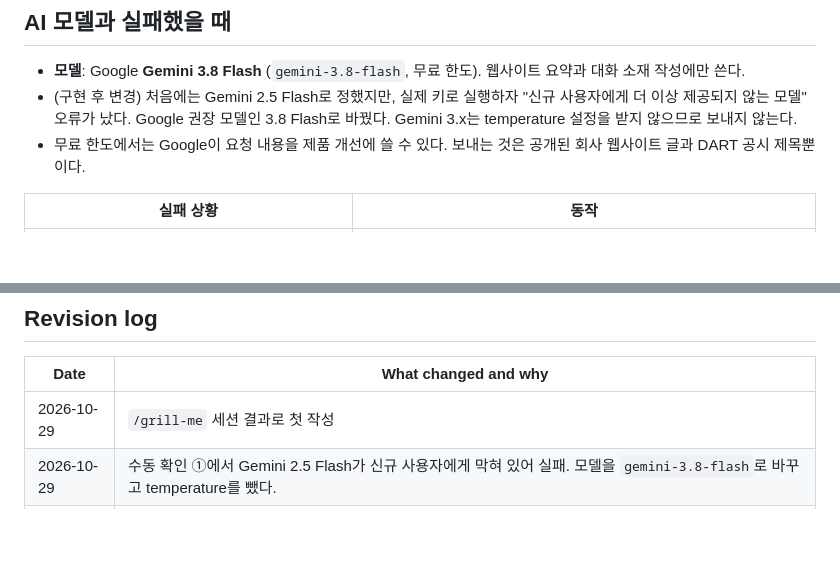
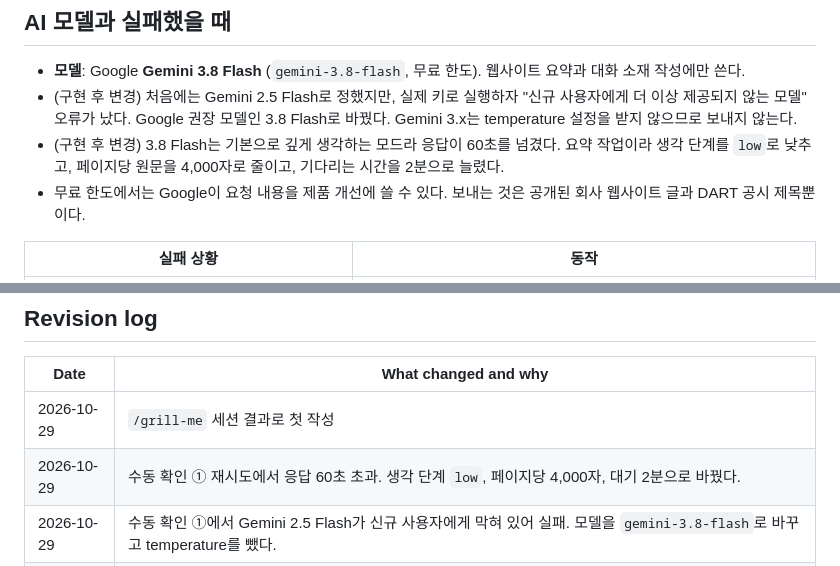
Before and after one commit to goodyyoung-cell/Team13_SDR-Agent, a Markdown page: docs/specs/손영훈-company-research.md, 2 parts joined by grey strips. GitHub-like rendering; blank space fills up the shorter version.

Commit message:
Spec: lower Gemini thinking level and extend wait after 60s timeout
Co-Authored-By: Claude Opus 5.5 <noreply@anthropic.com>
Claude-Session: https://claude.ai/code/session_01JpEHmcN3CndsJRHBqmvf9R

```diff
--- a/docs/specs/손영훈-company-research.md
+++ b/docs/specs/손영훈-company-research.md
@@ -63,6 +63,7 @@ How it was made: `/grill-me` 세션에서 결정한 내용을 정리했다.
 
 - **모델**: Google **Gemini 3.8 Flash** (`gemini-3.8-flash`, 무료 한도). 웹사이트 요약과 대화 소재 작성에만 쓴다.
 - (구현 후 변경) 처음에는 Gemini 2.5 Flash로 정했지만, 실제 키로 실행하자 "신규 사용자에게 더 이상 제공되지 않는 모델" 오류가 났다. Google 권장 모델인 3.8 Flash로 바꿨다. Gemini 3.x는 temperature 설정을 받지 않으므로 보내지 않는다.
+- (구현 후 변경) 3.8 Flash는 기본으로 깊게 생각하는 모드라 응답이 60초를 넘겼다. 요약 작업이라 생각 단계를 `low`로 낮추고, 페이지당 원문을 4,000자로 줄이고, 기다리는 시간을 2분으로 늘렸다.
 - 무료 한도에서는 Google이 요청 내용을 제품 개선에 쓸 수 있다. 보내는 것은 공개된 회사 웹사이트 글과 DART 공시 제목뿐이다.
 
 | 실패 상황 | 동작 |
@@ -108,5 +109,6 @@ How it was made: `/grill-me` 세션에서 결정한 내용을 정리했다.
 | Date | What changed and why |
 |---|---|
 | 2026-10-29 | `/grill-me` 세션 결과로 첫 작성 |
+| 2026-10-29 | 수동 확인 ① 재시도에서 응답 60초 초과. 생각 단계 `low`, 페이지당 4,000자, 대기 2분으로 바꿨다. |
 | 2026-10-29 | 수동 확인 ①에서 Gemini 2.5 Flash가 신규 사용자에게 막혀 있어 실패. 모델을 `gemini-3.8-flash`로 바꾸고 temperature를 뺐다. |
 | 2026-10-29 | 구현하면서 배운 것 반영: 자바스크립트 사이트는 열린 탭의 화면 글자로 보완, DART 회사 목록 30일 저장, LLM 실패 시 원문 600자, Gemini 키 없음도 같은 처리. |
```
